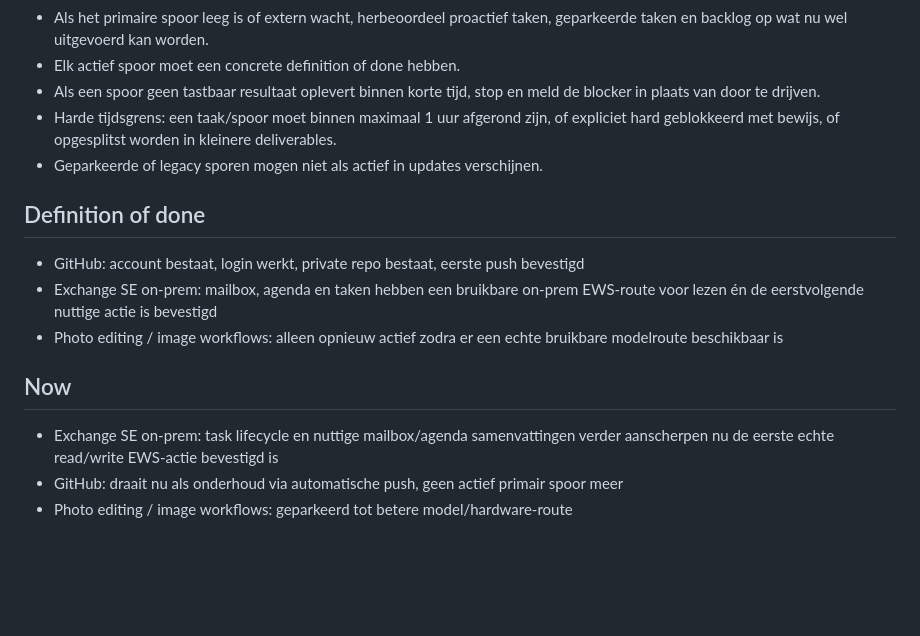
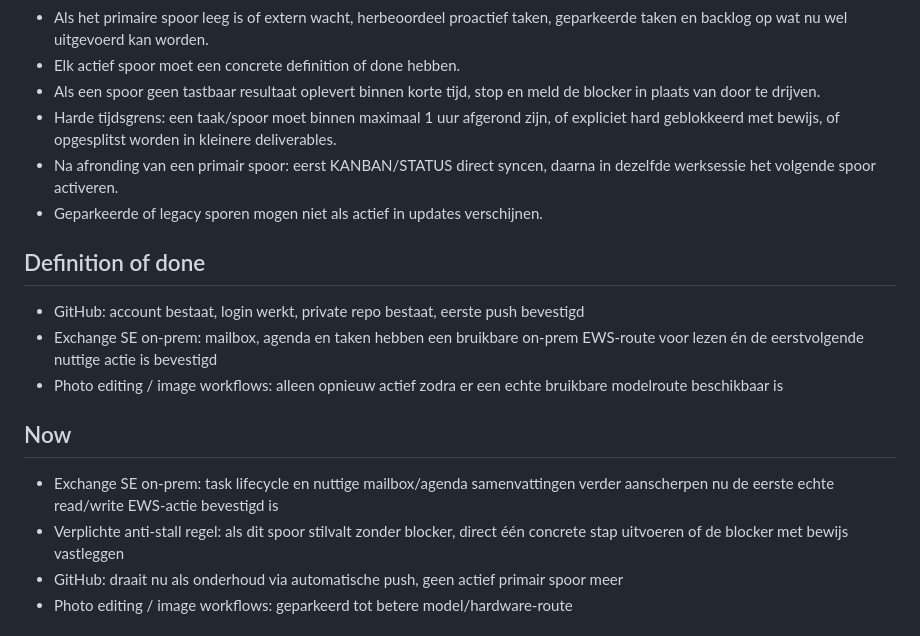
Before and after one commit to Clawdy01/clawdy-workspace, a Markdown page: KANBAN.md, the part around the change. GitHub-like rendering; blank space fills up the shorter version.

Commit message:
Add anti-stall execution guardrails

```diff
--- a/KANBAN.md
+++ b/KANBAN.md
@@ -9,6 +9,7 @@
 - Elk actief spoor moet een concrete definition of done hebben.
 - Als een spoor geen tastbaar resultaat oplevert binnen korte tijd, stop en meld de blocker in plaats van door te drijven.
 - Harde tijdsgrens: een taak/spoor moet binnen maximaal 1 uur afgerond zijn, of expliciet hard geblokkeerd met bewijs, of opgesplitst worden in kleinere deliverables.
+- Na afronding van een primair spoor: eerst KANBAN/STATUS direct syncen, daarna in dezelfde werksessie het volgende spoor activeren.
 - Geparkeerde of legacy sporen mogen niet als actief in updates verschijnen.
 
 ## Definition of done
@@ -18,6 +19,7 @@
 
 ## Now
 - Exchange SE on-prem: task lifecycle en nuttige mailbox/agenda samenvattingen verder aanscherpen nu de eerste echte read/write EWS-actie bevestigd is
+- Verplichte anti-stall regel: als dit spoor stilvalt zonder blocker, direct één concrete stap uitvoeren of de blocker met bewijs vastleggen
 - GitHub: draait nu als onderhoud via automatische push, geen actief primair spoor meer
 - Photo editing / image workflows: geparkeerd tot betere model/hardware-route
 
```
Also changed, not shown: AGENTS.md (+3 -0 lines).
